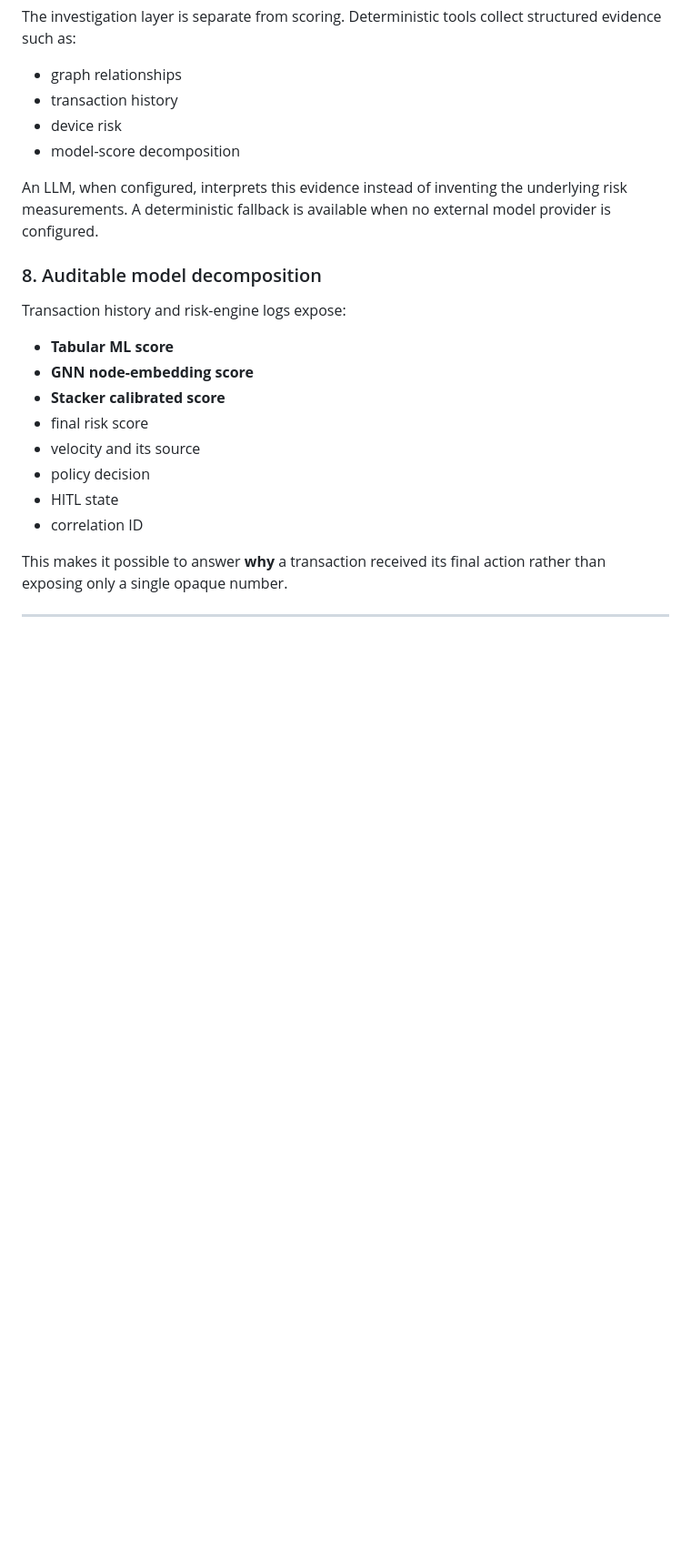
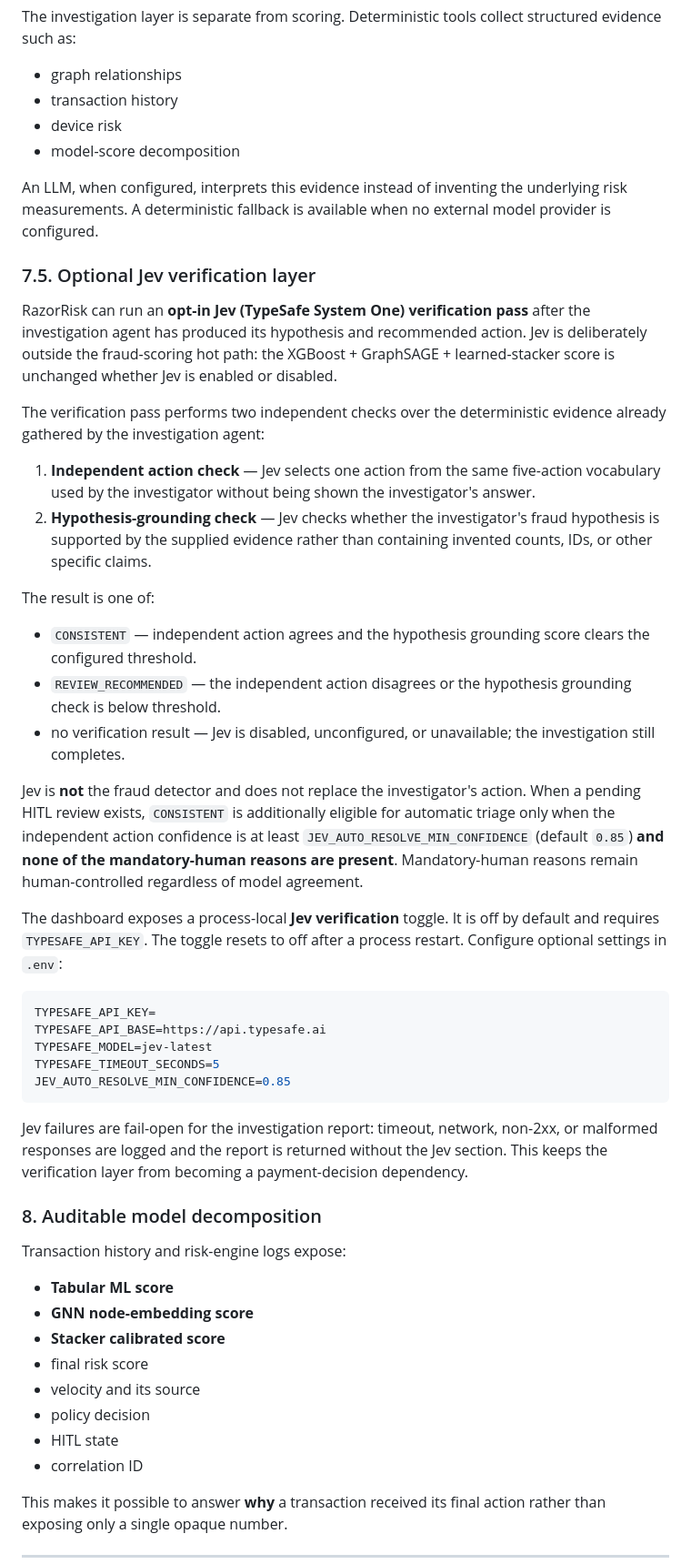
Before and after one commit to Dikshu015/RazorRisk-Agentic-AI-Payment-Fraud-Risk-Investigation-Platform, a Markdown page: README.md, the part around one of its changes. Shown at 91% size. GitHub-like rendering; blank space fills up the shorter version.

````diff
--- a/README.md
+++ b/README.md
@@ -278,6 +278,36 @@ The investigation layer is separate from scoring. Deterministic tools collect st
 - model-score decomposition
 
 An LLM, when configured, interprets this evidence instead of inventing the underlying risk measurements. A deterministic fallback is available when no external model provider is configured.
+
+### 7.5. Optional Jev verification layer
+
+RazorRisk can run an **opt-in Jev (TypeSafe System One) verification pass** after the investigation agent has produced its hypothesis and recommended action. Jev is deliberately outside the fraud-scoring hot path: the XGBoost + GraphSAGE + learned-stacker score is unchanged whether Jev is enabled or disabled.
+
+The verification pass performs two independent checks over the deterministic evidence already gathered by the investigation agent:
+
+1. **Independent action check** — Jev selects one action from the same five-action vocabulary used by the investigator without being shown the investigator's answer.
+2. **Hypothesis-grounding check** — Jev checks whether the investigator's fraud hypothesis is supported by the supplied evidence rather than containing invented counts, IDs, or other specific claims.
+
+The result is one of:
+
+- `CONSISTENT` — independent action agrees and the hypothesis grounding score clears the configured threshold.
+- `REVIEW_RECOMMENDED` — the independent action disagrees or the hypothesis grounding check is below threshold.
+- no verification result — Jev is disabled, unconfigured, or unavailable; the investigation still completes.
+
+Jev is **not** the fraud detector and does not replace the investigator's action. When a pending HITL review exists, `CONSISTENT` is additionally eligible for automatic triage only when the independent action confidence is at least `JEV_AUTO_RESOLVE_MIN_CONFIDENCE` (default `0.85`) **and none of the mandatory-human reasons are present**. Mandatory-human reasons remain human-controlled regardless of model agreement.
+
+The dashboard exposes a process-local **Jev verification** toggle. It is off by default and requires `TYPESAFE_API_KEY`. The toggle resets to off after a process restart. Configure optional settings in `.env`:
+
+```env
+TYPESAFE_API_KEY=
+TYPESAFE_API_BASE=https://api.typesafe.ai
+TYPESAFE_MODEL=jev-latest
+TYPESAFE_TIMEOUT_SECONDS=5
+JEV_AUTO_RESOLVE_MIN_CONFIDENCE=0.85
+```
+
+Jev failures are fail-open for the investigation report: timeout, network, non-2xx, or malformed responses are logged and the report is returned without the Jev section. This keeps the verification layer from becoming a payment-decision dependency.
+
 
 ### 8. Auditable model decomposition
 
````
Also changed, not shown: other parts of README.md (+71 -5 lines).
